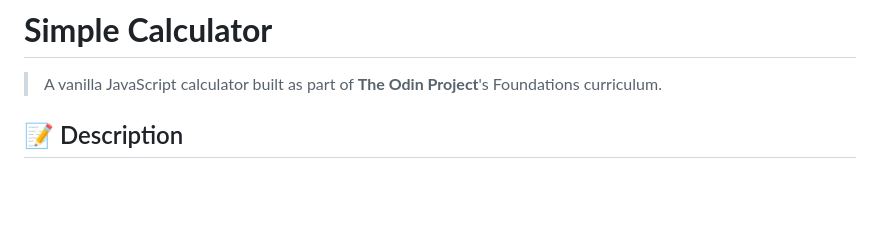
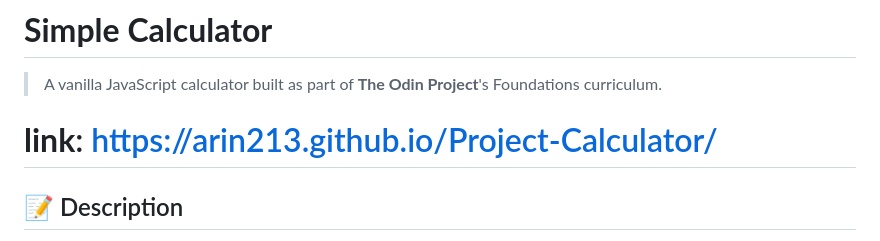
Before and after one commit to Arin213/Project-Calculator, a Markdown page: README.md, the part around the change. Rendered like a GitHub page; blank space fills up the shorter version.

Commit message:
added link

```diff
--- a/README.md
+++ b/README.md
@@ -4,6 +4,7 @@
 # **Simple Calculator**
 
 > A vanilla JavaScript calculator built as part of **The Odin Project**'s Foundations curriculum.
+# **link**: https://arin213.github.io/Project-Calculator/
 
 ## 📝 Description
 
```
